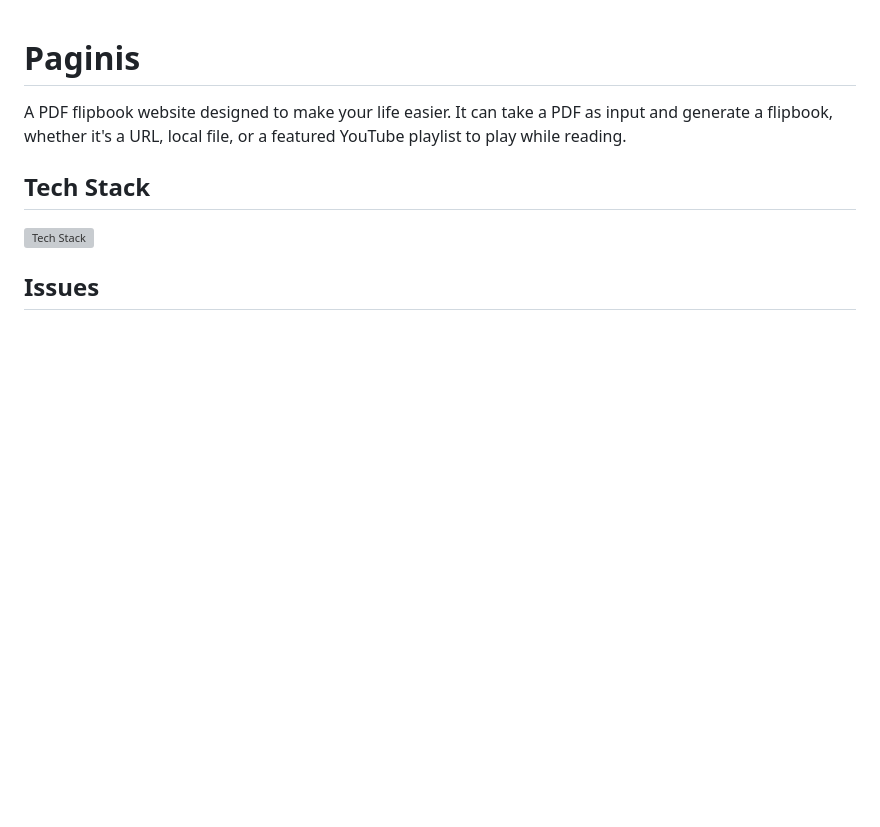
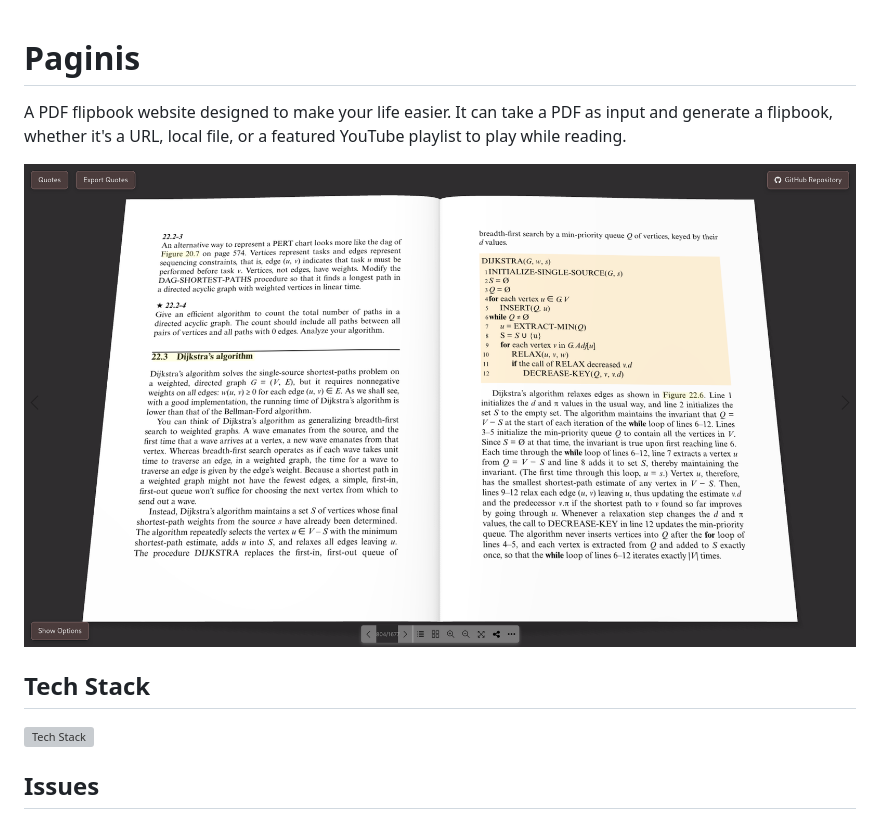
Before and after one commit to ibra-kdbra/Paginis, a Markdown page: README.md, the part around the change. Rendered like a GitHub page; pictures changed too: assets/caputred.png (added); blank space fills up the shorter version; grey boxes are pictures that could not be loaded.

Commit message:
removed, update md

```diff
--- a/README.md
+++ b/README.md
@@ -1,6 +1,7 @@
 # Paginis
 A PDF flipbook website designed to make your life easier. It can take a PDF as input and generate a flipbook, whether it's a URL, local file, or a featured YouTube playlist to play while reading.
 
+![Sample](/assets/caputred.png)
 
 ## Tech Stack
 [![Tech Stack](https://skillicons.dev/icons?i=threejs,js,jquery,css,html,tailwindcss,svg)](https://skillicons.dev)
```
Also changed, not shown: 2 other files.
